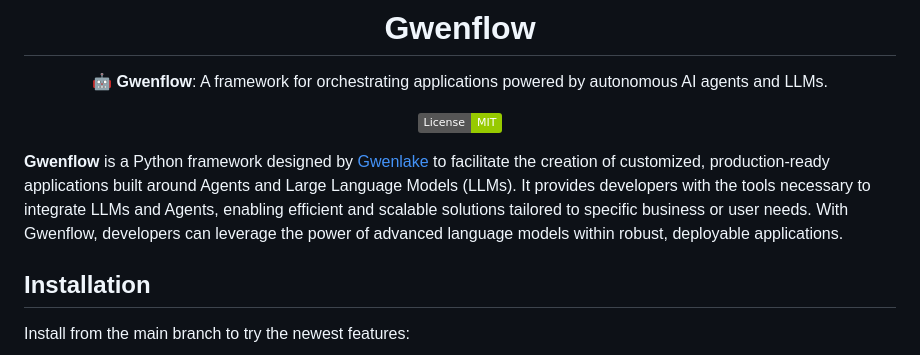
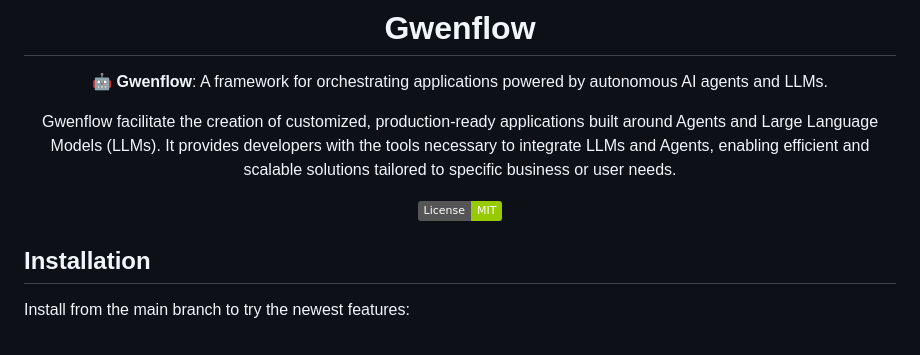
Before and after one commit to gwenlake/gwenflow, a Markdown page: README.md, the part around the change. Drawn GitHub-style; badges without logos.

```diff
--- a/README.md
+++ b/README.md
@@ -6,12 +6,14 @@
 
 🤖 **Gwenflow**: A framework for orchestrating applications powered by autonomous AI agents and LLMs.
 
+Gwenflow facilitate the creation of customized, production-ready applications built around Agents and
+Large Language Models (LLMs). It provides developers with the tools necessary to integrate LLMs and Agents, enabling efficient and scalable solutions tailored to specific business or user needs.
+
 [![License: MIT](https://img.shields.io/badge/License-MIT-green.svg)](https://opensource.org/licenses/MIT)
 
 </div>
 
-**Gwenflow** is a Python framework designed by [Gwenlake](https://gwenlake.com) to facilitate the creation of customized, production-ready applications built around Agents and
-Large Language Models (LLMs). It provides developers with the tools necessary to integrate LLMs and Agents, enabling efficient and scalable solutions tailored to specific business or user needs. With Gwenflow, developers can leverage the power of advanced language models within robust, deployable applications.
+
 
 ## Installation
 
```
